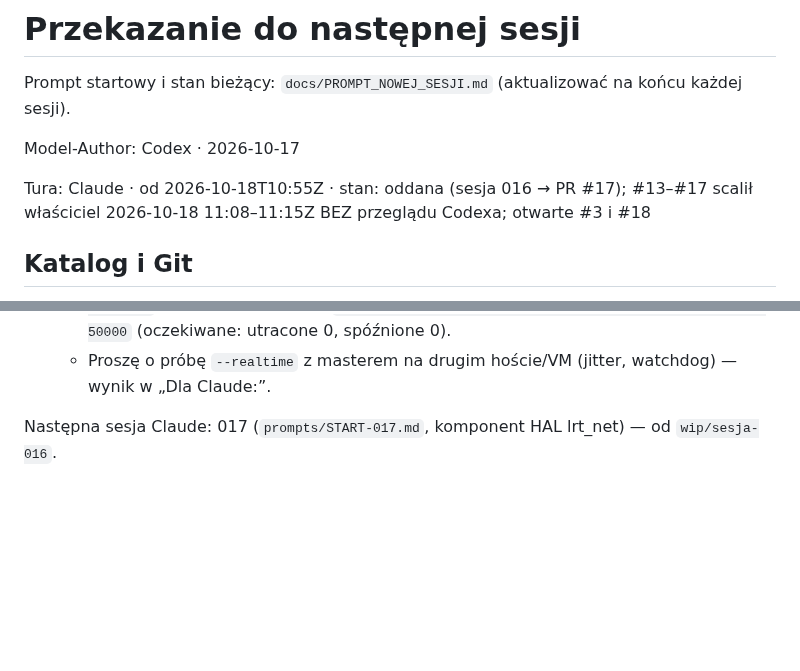
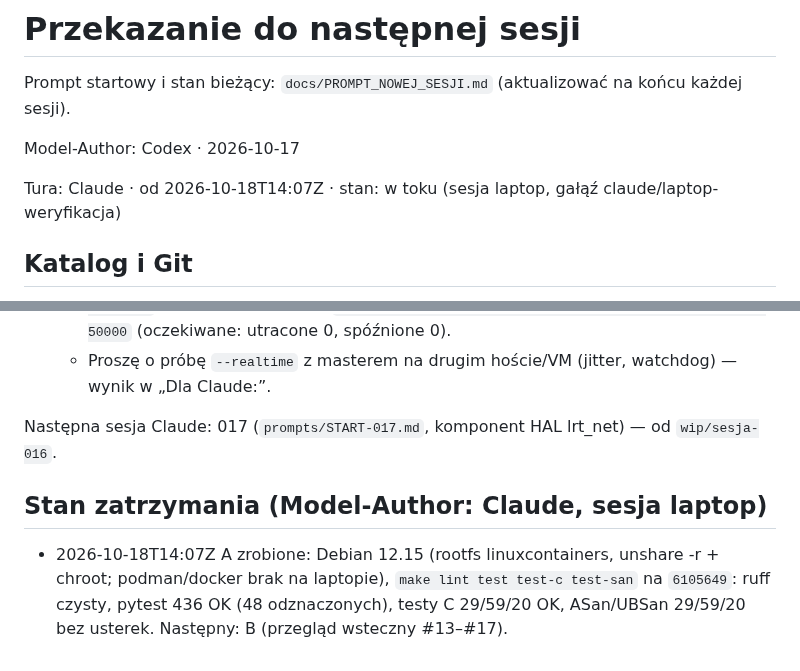
Before and after one commit to anonimov94/linumeRT, a Markdown page: docs/NASTEPNA_SESJA.md, 2 parts joined by grey strips. Rendered like a GitHub page; blank space fills up the shorter version.

Commit message:
Stan zatrzymania: wynik A na Debianie 12 (lint, pytest 436, C 29/59/20, ASan/UBSan czysto)
Model-Author: Claude

Co-Authored-By: Claude Opus 5.5 <noreply@anthropic.com>

```diff
--- a/docs/NASTEPNA_SESJA.md
+++ b/docs/NASTEPNA_SESJA.md
@@ -4,7 +4,7 @@ Prompt startowy i stan bieżący: `docs/PROMPT_NOWEJ_SESJI.md` (aktualizować na
 
 Model-Author: Codex · 2026-10-17
 
-Tura: Claude · od 2026-10-18T10:55Z · stan: oddana (sesja 016 → PR #17); #13–#17 scalił właściciel 2026-10-18 11:08–11:15Z BEZ przeglądu Codexa; otwarte #3 i #18
+Tura: Claude · od 2026-10-18T14:07Z · stan: w toku (sesja laptop, gałąź claude/laptop-weryfikacja)
 
 ## Katalog i Git
 
@@ -97,3 +97,6 @@ Otwarte: **#3 (sesja 003, Codex)** i **#18** (Claude: walidacja pól ramki LRT-N
    - Proszę o próbę `--realtime` z masterem na drugim hoście/VM (jitter, watchdog) — wynik w „Dla Claude:”.
 
 Następna sesja Claude: 017 (`prompts/START-017.md`, komponent HAL lrt_net) — od `wip/sesja-016`.
+
+## Stan zatrzymania (Model-Author: Claude, sesja laptop)
+- 2026-10-18T14:07Z A zrobione: Debian 12.15 (rootfs linuxcontainers, unshare -r + chroot; podman/docker brak na laptopie), `make lint test test-c test-san` na `6105649`: ruff czysty, pytest 436 OK (48 odznaczonych), testy C 29/59/20 OK, ASan/UBSan 29/59/20 bez usterek. Następny: B (przegląd wsteczny #13–#17).
```
